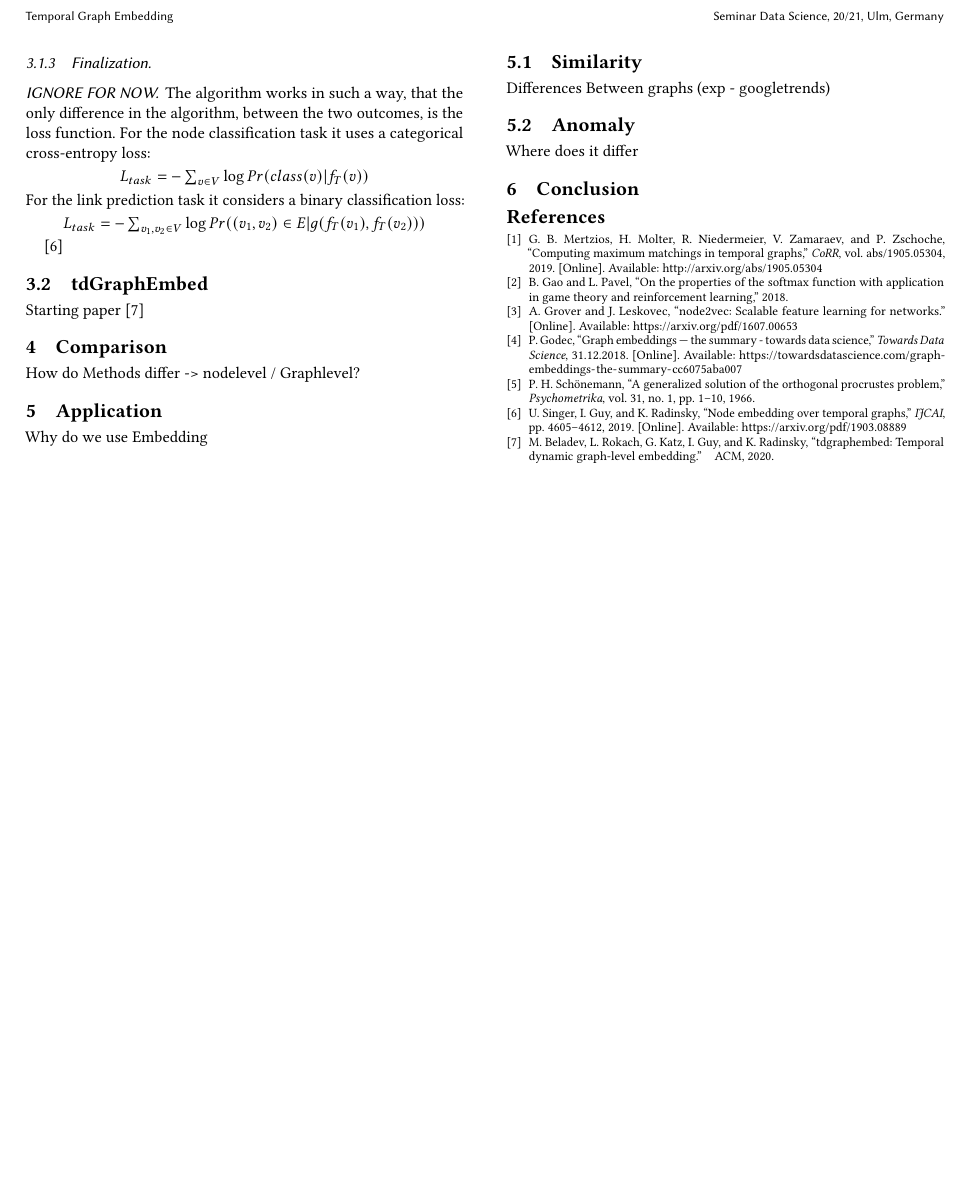
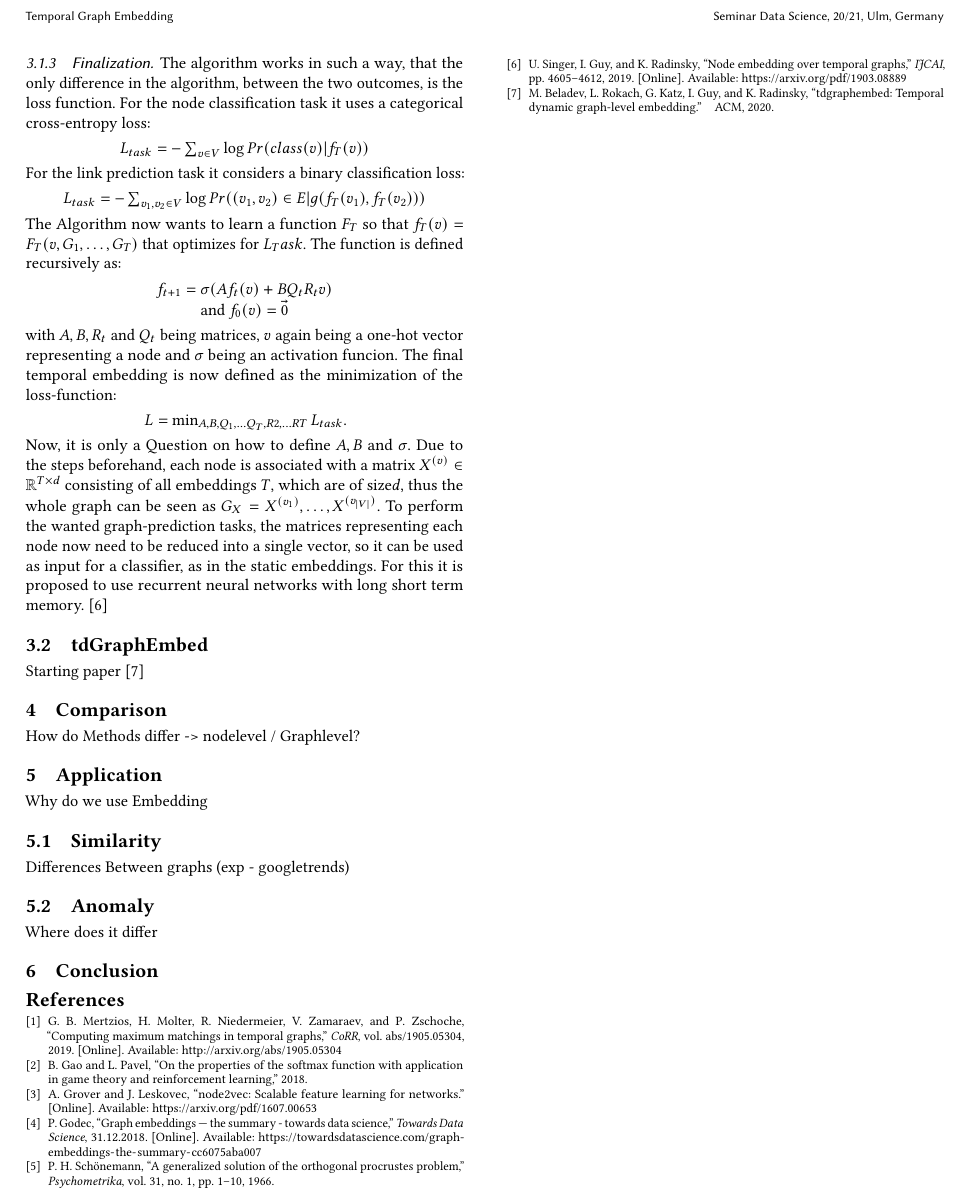
Before and after one commit to JustinMuecke/TemporalGraphEmbed, a LaTeX paper (TemporalGraphEmbedding.tex): part of page 3 of 3, cut so that both start at the same text, the shorter picture padded with empty space. Compiled offline with pdfLaTeX; a missing bibliography style is replaced by a similar one.

Commit message:
Finished tNodeEmbed

```diff
--- a/TemporalGraphEmbedding.tex
+++ b/TemporalGraphEmbedding.tex
@@ -314,4 +313,3 @@ where \(R_{t+1} \in \mathbb{R}^{d \times d} \) is the transformation which fits
-\subsubsection*{IGNORE FOR NOW}
 The algorithm works in such a way, that the only difference in the algorithm, between the two outcomes, is the loss function.
 For the node classification task it uses a categorical cross-entropy loss:
 \begin{center}
@@ -321,9 +319,22 @@ For the link prediction task it considers a binary classification loss:
 \begin{center}
   \(L_{task} = -\sum_{v_1, v_2 \in V} \log{Pr((v_1,v_2)\in E | g(f_T(v_1), f_T(v_2)))}\)
 \end{center}
-
-
-
+The Algorithm now wants to learn a function \(F_T\) so that \(f_T(v) = F_T(v,G_1, \ldots, G_T)\) that optimizes for \(L_Task\).
+The function is defined recursively as:
+\begin{center}
+  \(f_{t+1} = \sigma(Af_t(v) + BQ_tR_tv)\) \\
+  and \(f_0(v) = \vec{0}\)
+\end{center}
+with \(A,B,R_t\) and \(Q_t\) being matrices, \(v\) again being a one-hot vector representing a node and \(\sigma\) being an activation funcion.
+The final temporal embedding is now defined as the minimization of the loss-function:
+\begin{center}
+  \( L = \min_{A,B,Q_1, \ldots Q_T,R2, \ldots RT} L_{task}\).
+\end{center}
+Now, it is only a Question on how to define \(A,B\) and \(\sigma\).
+Due to the steps beforehand, each node is associated with a matrix \(X^{(v)} \in \mathbb{R}^{T \times d}\) consisting of
+all embeddings \(T\), which are of size\(d\), thus the whole graph can be seen as \(G_X = X^{(v_1)},\ldots, X^{(v_{|V|})}\).
+To perform the wanted graph-prediction tasks, the matrices representing each node now need to be reduced into a single vector, so it can be used as input for a classifier, as in the static embeddings.
+For this it is proposed to use recurrent neural networks with long short term memory.
 \cite{Singer.2019}
 
 
```
Also changed, not shown: TemporalGraphEmbedding.pdf, TemporalGraphEmbedding.pdf.png (added), UnalignedGraphs.png, TemporalGraphEmbedding.tex (13 more changed lines).
